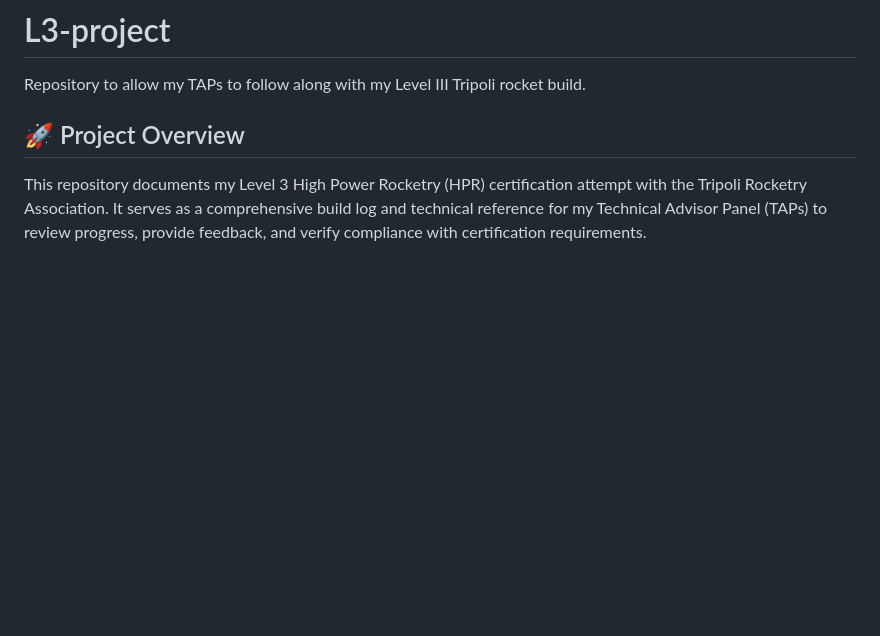
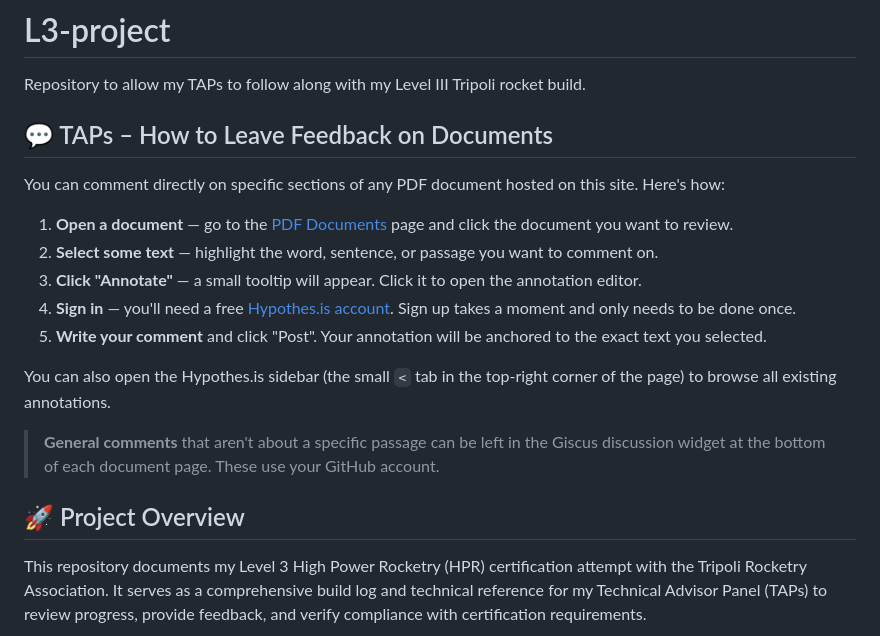
Before and after one commit to ChrisPedder/L3-project, a Markdown page: README.md, the part around the change. Rendered like a GitHub page; blank space fills up the shorter version.

Commit message:
add TAP commenting instructions to top of README
Step-by-step guide for TAP reviewers explaining how to use
Hypothes.is to annotate specific sections of PDF documents,
and Giscus for general comments.

Co-Authored-By: Claude <noreply@anthropic.com>

```diff
--- a/README.md
+++ b/README.md
@@ -1,6 +1,20 @@
 # L3-project
 
 Repository to allow my TAPs to follow along with my Level III Tripoli rocket build.
+
+## 💬 TAPs – How to Leave Feedback on Documents
+
+You can comment directly on specific sections of any PDF document hosted on this site. Here's how:
+
+1. **Open a document** — go to the [PDF Documents](https://chrispedder.github.io/L3-project/pdf-viewer/) page and click the document you want to review.
+2. **Select some text** — highlight the word, sentence, or passage you want to comment on.
+3. **Click "Annotate"** — a small tooltip will appear. Click it to open the annotation editor.
+4. **Sign in** — you'll need a free [Hypothes.is account](https://hypothes.is/signup). Sign up takes a moment and only needs to be done once.
+5. **Write your comment** and click "Post". Your annotation will be anchored to the exact text you selected.
+
+You can also open the Hypothes.is sidebar (the small `<` tab in the top-right corner of the page) to browse all existing annotations.
+
+> **General comments** that aren't about a specific passage can be left in the Giscus discussion widget at the bottom of each document page. These use your GitHub account.
 
 ## 🚀 Project Overview
 
```
